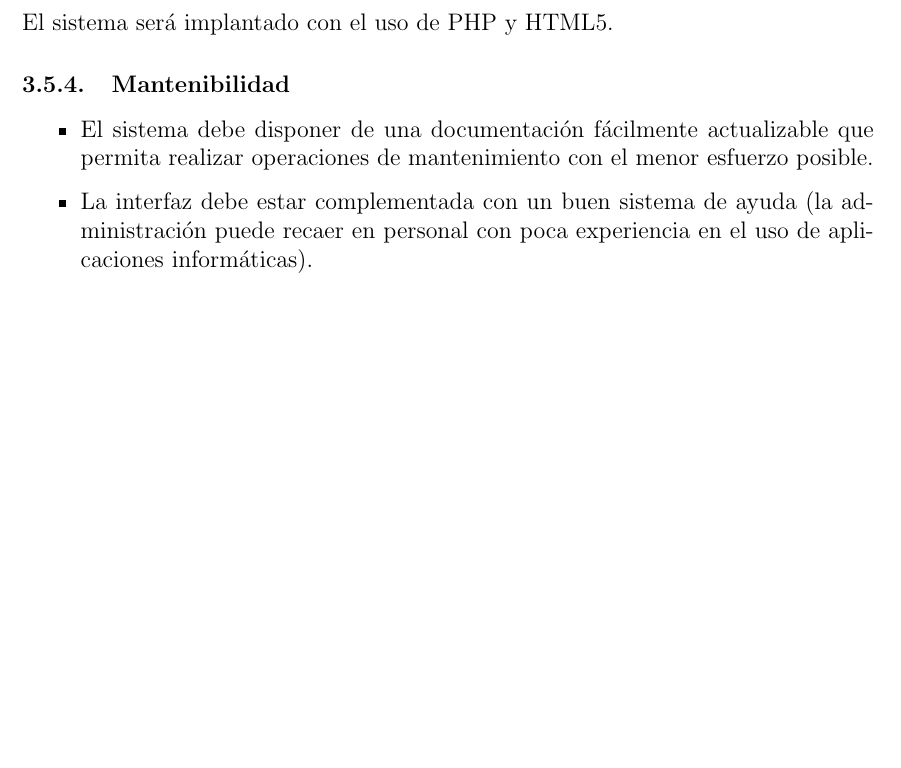
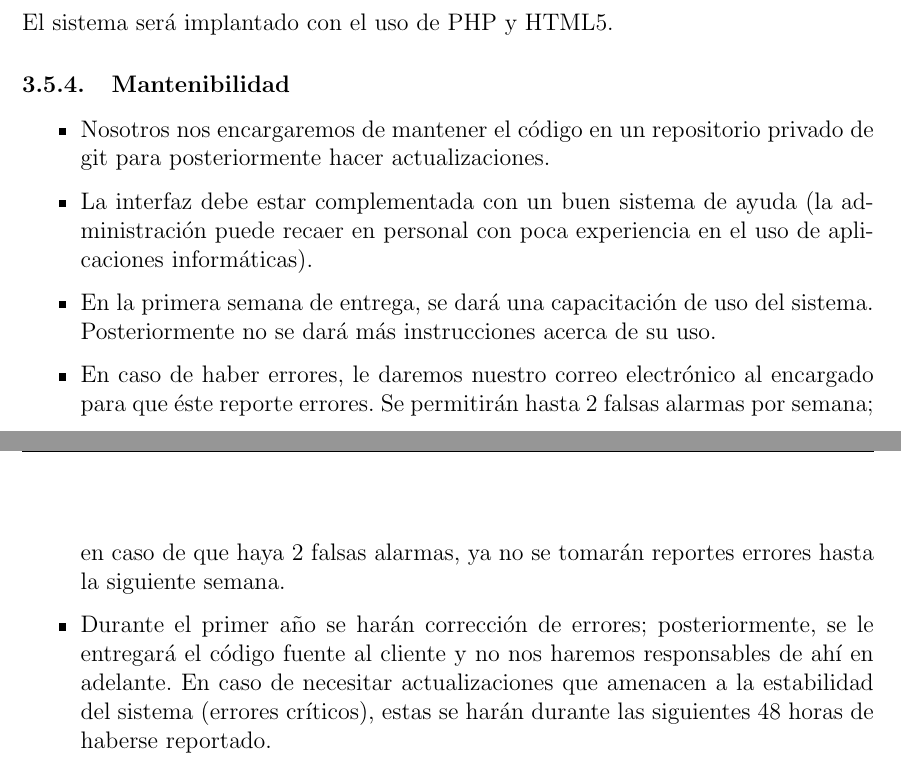
Before and after one commit to sggutier/proyecto-obo, a LaTeX document (SRS/srs.tex, which reads SRS/Secciones/requisitos_especificos.tex): part of page 8 of 9 before the commit and two parts of pages 8 and 9 of 10 after it, the two joined at a grey line, cut so that both start at the same text, the shorter picture padded with empty space. Compiled offline with pdfLaTeX.

Commit message:
Corregido #9

```diff
--- a/SRS/Secciones/requisitos_especificos.tex
+++ b/SRS/Secciones/requisitos_especificos.tex
@@ -58,8 +58,12 @@ El sistema será implantado con el uso de PHP y HTML5.
 
 \subsubsection{Mantenibilidad}
 \begin{itemize}
-\item El sistema debe disponer de una documentación fácilmente actualizable que permita realizar operaciones de mantenimiento con el menor esfuerzo posible.
+\item Nosotros nos encargaremos de mantener el código en un repositorio privado de git para
+  posteriormente hacer actualizaciones.
 \item La interfaz debe estar complementada con un buen sistema de ayuda (la administración puede recaer en personal con poca experiencia en el uso de aplicaciones informáticas).
+\item En la primera semana de entrega, se dará una capacitación de uso del sistema.  Posteriormente no se dará más instrucciones acerca de su uso.
+ \item En caso de haber errores, le daremos nuestro correo electrónico al encargado para que éste reporte errores.  Se permitirán hasta 2 falsas alarmas por semana; en caso de que haya 2 falsas alarmas, ya no se tomarán reportes errores hasta la siguiente semana.
+\item Durante el primer año se harán corrección de errores; posteriormente, se le entregará el código fuente al cliente y no nos haremos responsables de ahí en adelante.  En caso de necesitar actualizaciones que amenacen a la estabilidad del sistema (errores críticos), estas se harán durante las siguientes 48 horas de haberse reportado.
 \end{itemize}
 
 
```
